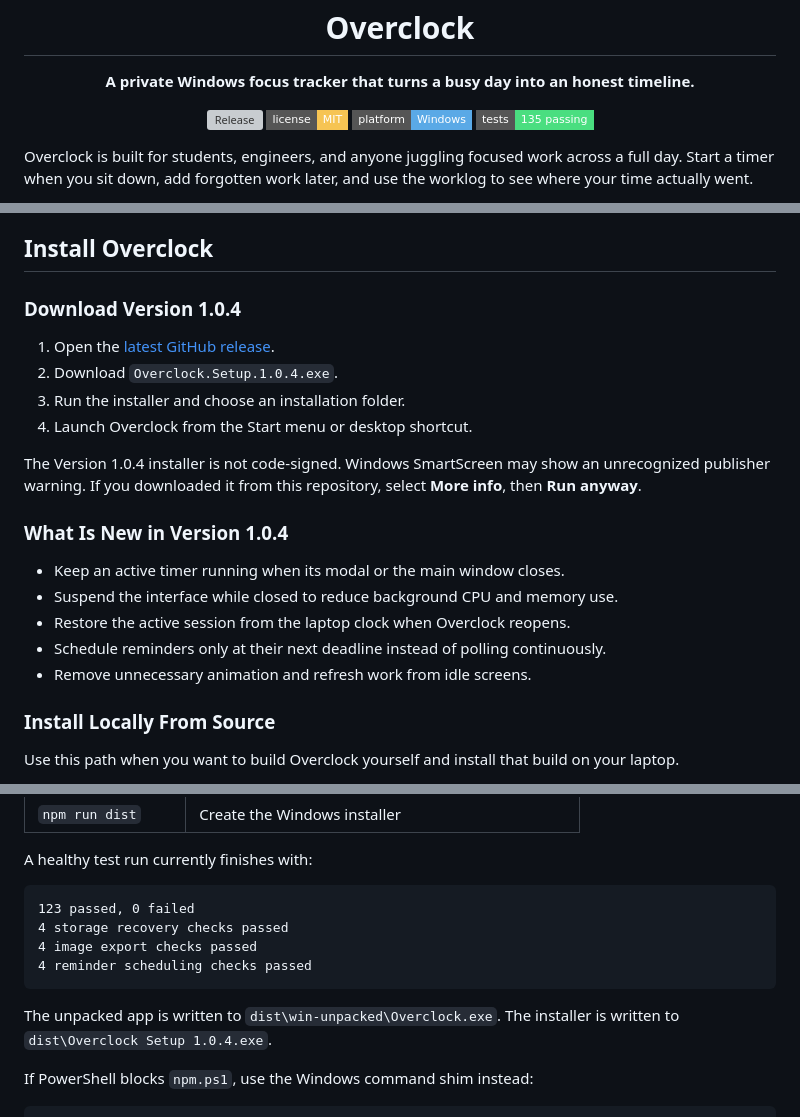
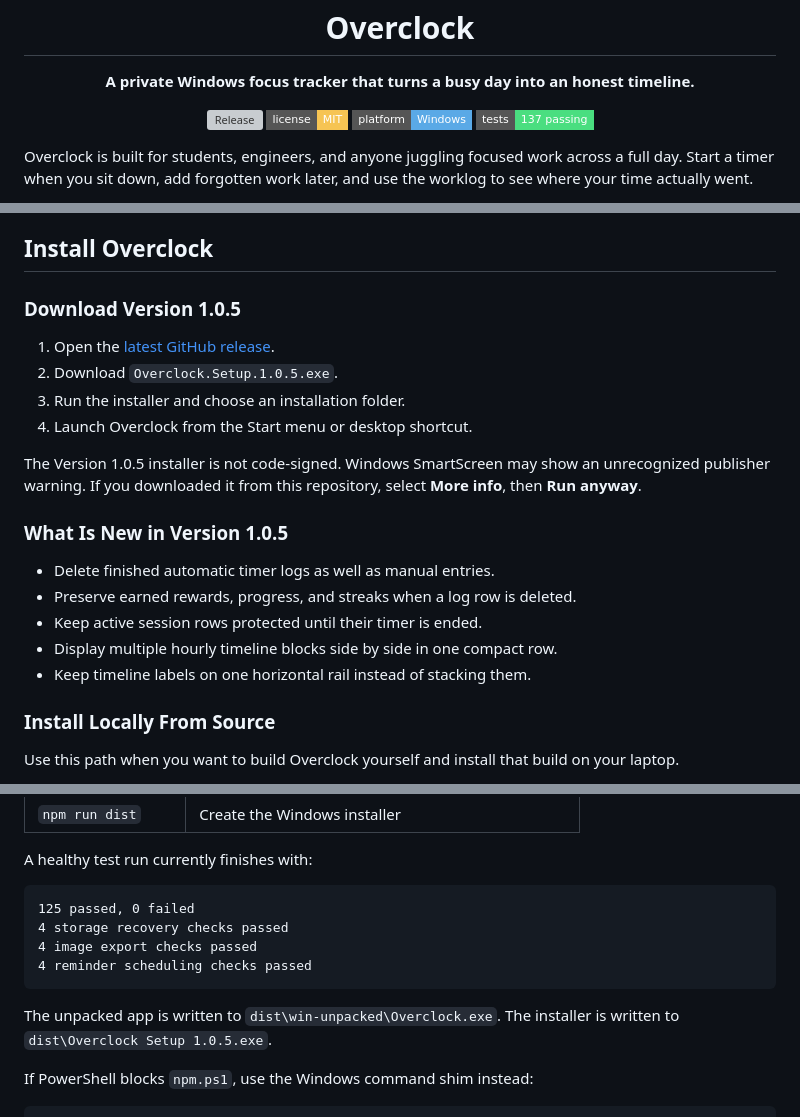
Before and after one commit to dhrish-s/OVERCLOCK, a Markdown page: README.md, 3 parts joined by grey strips. Rendered like a GitHub page; badges without logos; grey boxes are pictures that could not be loaded.

Commit message:
Document Version 1.0.5 fixes

````diff
--- a/README.md
+++ b/README.md
@@ -8,7 +8,7 @@
   [![Release](https://img.shields.io/github/v/release/dhrish-s/OVERCLOCK?style=flat-square&color=4ade80)](https://github.com/dhrish-s/OVERCLOCK/releases/latest)
   [![License: MIT](https://img.shields.io/badge/license-MIT-f6c453?style=flat-square)](LICENSE)
   [![Platform: Windows](https://img.shields.io/badge/platform-Windows-5aa9e6?style=flat-square)](#install-overclock)
-  [![Tests: 135](https://img.shields.io/badge/tests-135%20passing-4ade80?style=flat-square)](#development)
+  [![Tests: 137](https://img.shields.io/badge/tests-137%20passing-4ade80?style=flat-square)](#development)
 </div>
 
 Overclock is built for students, engineers, and anyone juggling focused work across a full day. Start a timer when you sit down, add forgotten work later, and use the worklog to see where your time actually went.
@@ -90,22 +90,22 @@ The gallery below uses synthetic sample activity created only for these screensh
 
 ## Install Overclock
 
-### Download Version 1.0.4
+### Download Version 1.0.5
 
 1. Open the [latest GitHub release](https://github.com/dhrish-s/OVERCLOCK/releases/latest).
-2. Download `Overclock.Setup.1.0.4.exe`.
+2. Download `Overclock.Setup.1.0.5.exe`.
 3. Run the installer and choose an installation folder.
 4. Launch Overclock from the Start menu or desktop shortcut.
 
-The Version 1.0.4 installer is not code-signed. Windows SmartScreen may show an unrecognized publisher warning. If you downloaded it from this repository, select **More info**, then **Run anyway**.
+The Version 1.0.5 installer is not code-signed. Windows SmartScreen may show an unrecognized publisher warning. If you downloaded it from this repository, select **More info**, then **Run anyway**.
 
-### What Is New in Version 1.0.4
+### What Is New in Version 1.0.5
 
-- Keep an active timer running when its modal or the main window closes.
-- Suspend the interface while closed to reduce background CPU and memory use.
-- Restore the active session from the laptop clock when Overclock reopens.
-- Schedule reminders only at their next deadline instead of polling continuously.
-- Remove unnecessary animation and refresh work from idle screens.
+- Delete finished automatic timer logs as well as manual entries.
+- Preserve earned rewards, progress, and streaks when a log row is deleted.
+- Keep active session rows protected until their timer is ended.
+- Display multiple hourly timeline blocks side by side in one compact row.
+- Keep timeline labels on one horizontal rail instead of stacking them.
 
 ### Install Locally From Source
 
@@ -186,13 +186,13 @@ Then use the command that matches the job:
 A healthy test run currently finishes with:
 
 ```text
-123 passed, 0 failed
+125 passed, 0 failed
 4 storage recovery checks passed
 4 image export checks passed
 4 reminder scheduling checks passed
 ```
 
-The unpacked app is written to `dist\win-unpacked\Overclock.exe`. The installer is written to `dist\Overclock Setup 1.0.4.exe`.
+The unpacked app is written to `dist\win-unpacked\Overclock.exe`. The installer is written to `dist\Overclock Setup 1.0.5.exe`.
 
 If PowerShell blocks `npm.ps1`, use the Windows command shim instead:
 
````
Also changed, not shown: other parts of README.md (+2 -2 lines).
